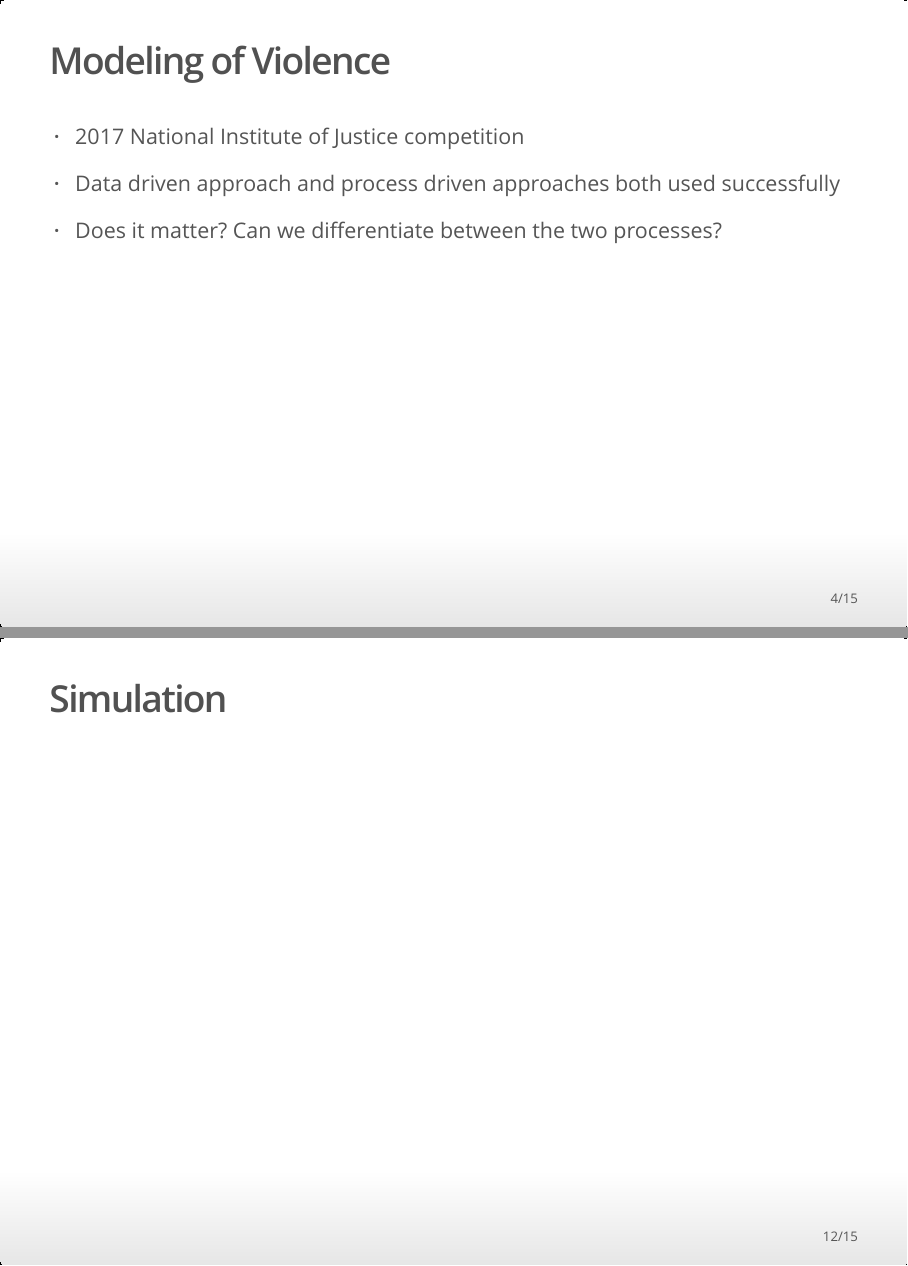
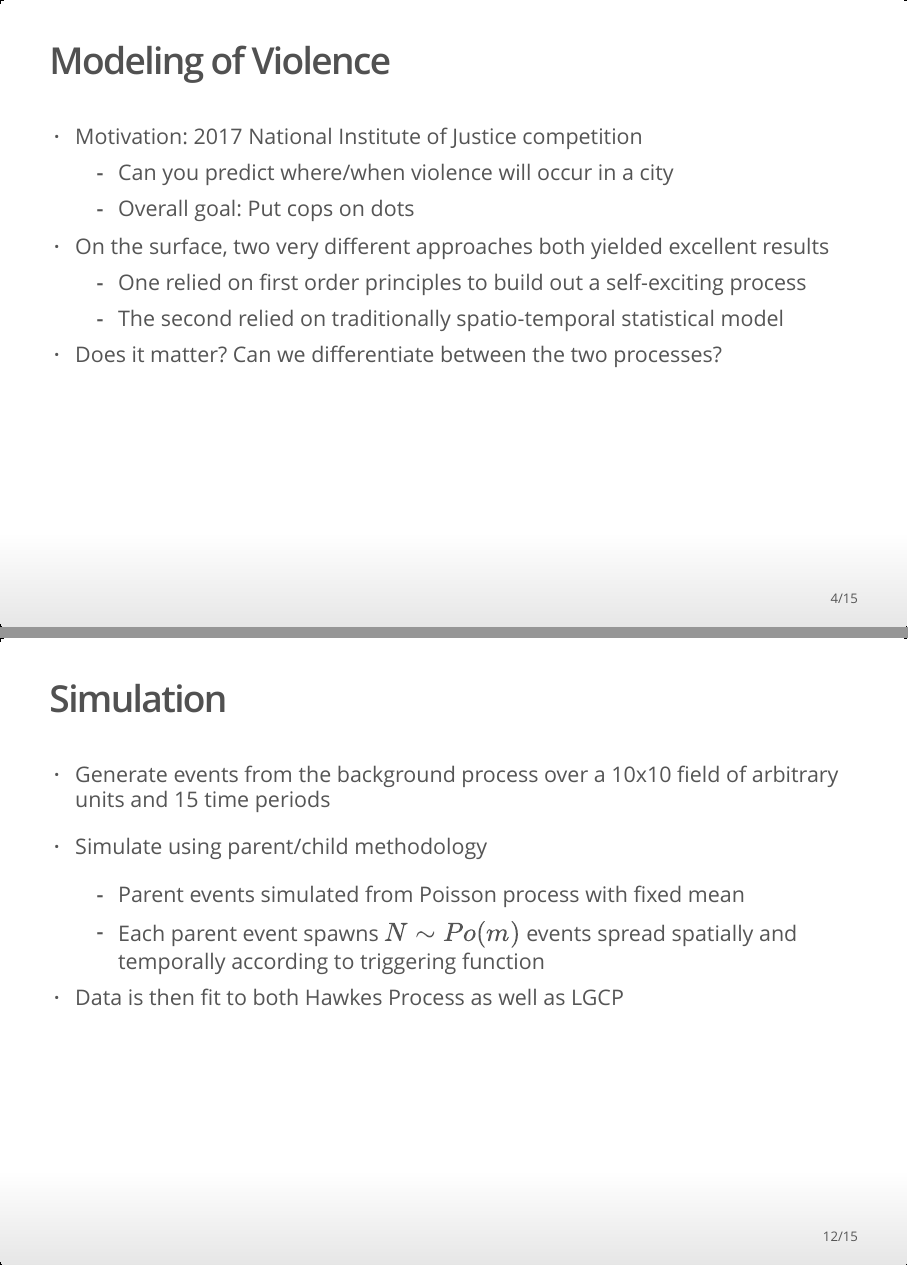
Before and after one commit to nick3703/WSC2021, an R Markdown document (Presentation.Rmd): pages 4 and 12 of 15, joined at a grey line. The pictures show the output file Presentation.html that the author committed with the source, opened offline.

Commit message:
More changes

```diff
--- a/Presentation.Rmd
+++ b/Presentation.Rmd
@@ -22,9 +24,13 @@ output:
 
 ## Modeling of Violence
 
-* 2017 National Institute of Justice competition
+* Motivation: 2017 National Institute of Justice competition
+  * Can you predict where/when violence will occur in a city
+  * Overall goal: Put cops on dots
 
-* Data driven approach and process driven approaches both used successfully
+* On the surface, two very different approaches both yielded excellent results
+  * One relied on first order principles to build out a self-exciting process
+  * The second relied on traditionally spatio-temporal statistical model
 
 * Does it matter? Can we differentiate between the two processes?
 
@@ -108,6 +114,14 @@ $$
 
 ## Simulation
 
+* Generate events from the background process over a 10x10 field of arbitrary units and 15 time periods
+
+* Simulate using parent/child methodology
+  * Parent events simulated from Poisson process with fixed mean
+  * Each parent event spawns $N\sim Po(m)$ events spread spatially and temporally according to triggering function
+
+* Data is then fit to both Hawkes Process as well as LGCP
+
 ## Results
 
 * Simulated from Hawkes Process across range of $\sigma$ values, fit data to LGCP and then simulated from fitted LGCP
```
Also changed, not shown: Presentation.html, Presentation.Rmd (2 more changed lines).
